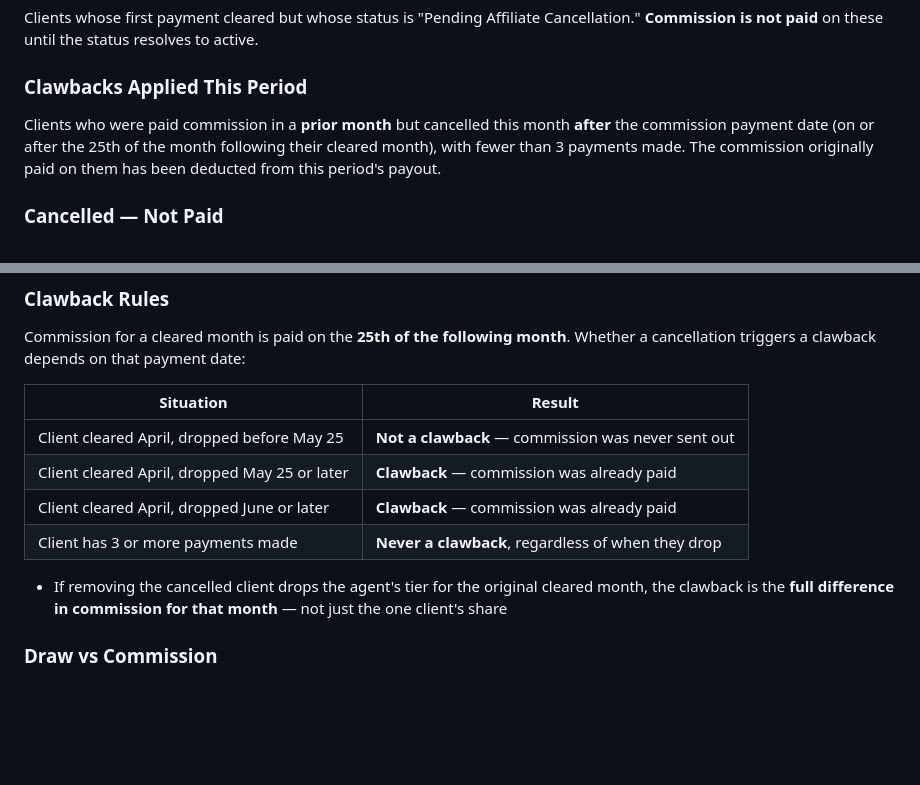
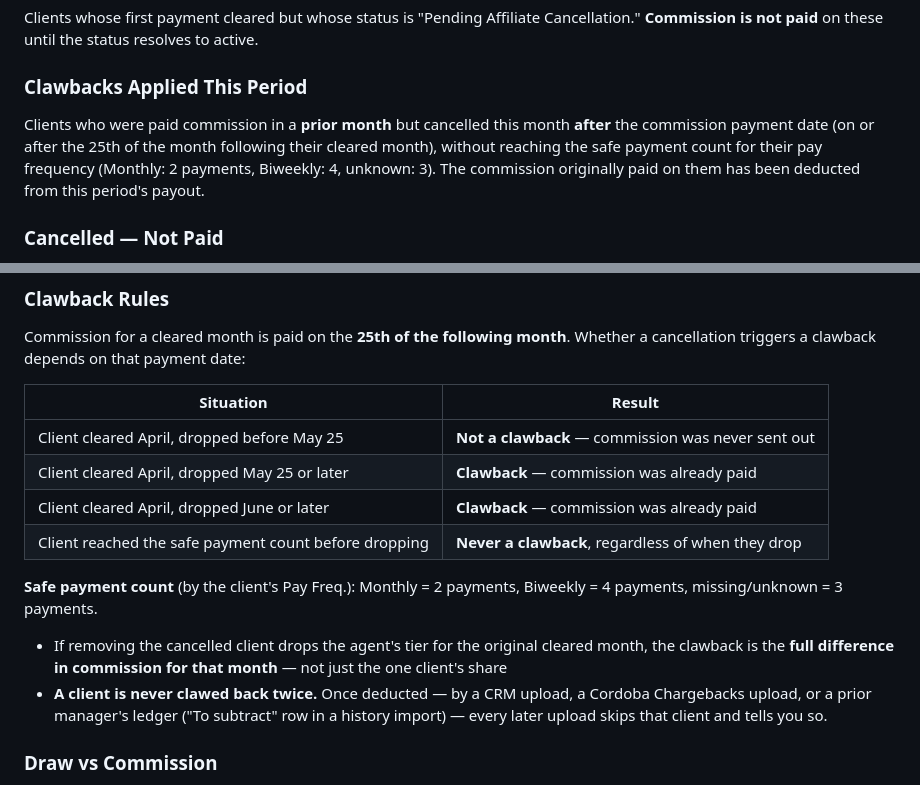
Before and after one commit to pixelme1369/Comission_ADP, a Markdown page: README.md, 2 parts joined by grey strips. Rendered like a GitHub page; blank space fills up the shorter version.

```diff
--- a/README.md
+++ b/README.md
@@ -105,7 +105,7 @@ Clients whose first payment cleared this month. Commission is being paid on thes
 Clients whose first payment cleared but whose status is "Pending Affiliate Cancellation." **Commission is not paid** on these until the status resolves to active.
 
 ### Clawbacks Applied This Period
-Clients who were paid commission in a **prior month** but cancelled this month **after** the commission payment date (on or after the 25th of the month following their cleared month), with fewer than 3 payments made. The commission originally paid on them has been deducted from this period's payout.
+Clients who were paid commission in a **prior month** but cancelled this month **after** the commission payment date (on or after the 25th of the month following their cleared month), without reaching the safe payment count for their pay frequency (Monthly: 2 payments, Biweekly: 4, unknown: 3). The commission originally paid on them has been deducted from this period's payout.
 
 ### Cancelled — Not Paid
 Clients who cancelled **before** commission was ever sent out — either in the same month they cleared, or before the 25th payout date. No commission was ever paid on these, so there is no clawback; they are simply excluded.
@@ -141,9 +141,12 @@ Commission for a cleared month is paid on the **25th of the following month**. W
 | Client cleared April, dropped before May 25 | **Not a clawback** — commission was never sent out |
 | Client cleared April, dropped May 25 or later | **Clawback** — commission was already paid |
 | Client cleared April, dropped June or later | **Clawback** — commission was already paid |
-| Client has 3 or more payments made | **Never a clawback**, regardless of when they drop |
+| Client reached the safe payment count before dropping | **Never a clawback**, regardless of when they drop |
+
+**Safe payment count** (by the client's Pay Freq.): Monthly = 2 payments, Biweekly = 4 payments, missing/unknown = 3 payments.
 
 - If removing the cancelled client drops the agent's tier for the original cleared month, the clawback is the **full difference in commission for that month** — not just the one client's share
+- **A client is never clawed back twice.** Once deducted — by a CRM upload, a Cordoba Chargebacks upload, or a prior manager's ledger ("To subtract" row in a history import) — every later upload skips that client and tells you so.
 
 ### Draw vs Commission
 - The agent's hourly pay for the 1st–15th of the month acts as a **draw**
```
Also changed, not shown: CLAUDE.md (+20 -2 lines).
